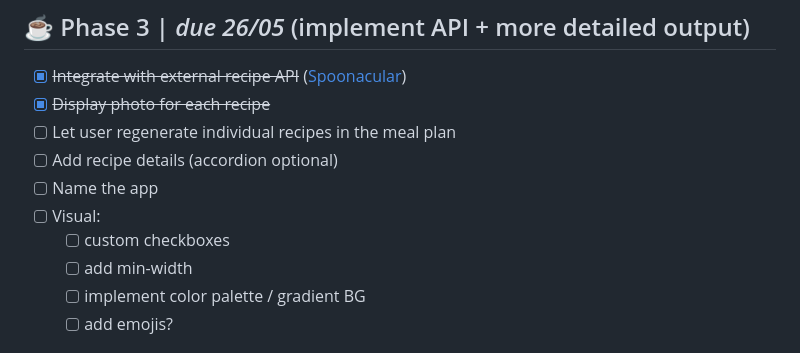
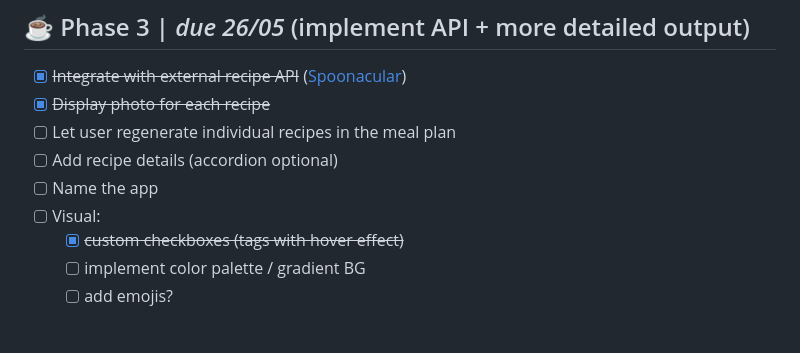
Before and after one commit to MTiergarten/redi-webdev-project, a Markdown page: README.md, the part around the change. GitHub-like rendering.

Commit message:
updated to do list

```diff
--- a/README.md
+++ b/README.md
@@ -9,8 +9,7 @@
 - [ ] Add recipe details (accordion optional)
 - [ ] Name the app
 - [ ] Visual:
-  - [ ] custom checkboxes
-  - [ ] add min-width
+  - [x] ~~custom checkboxes (tags with hover effect)~~
   - [ ] implement color palette / gradient BG
   - [ ] add emojis?
 
```
